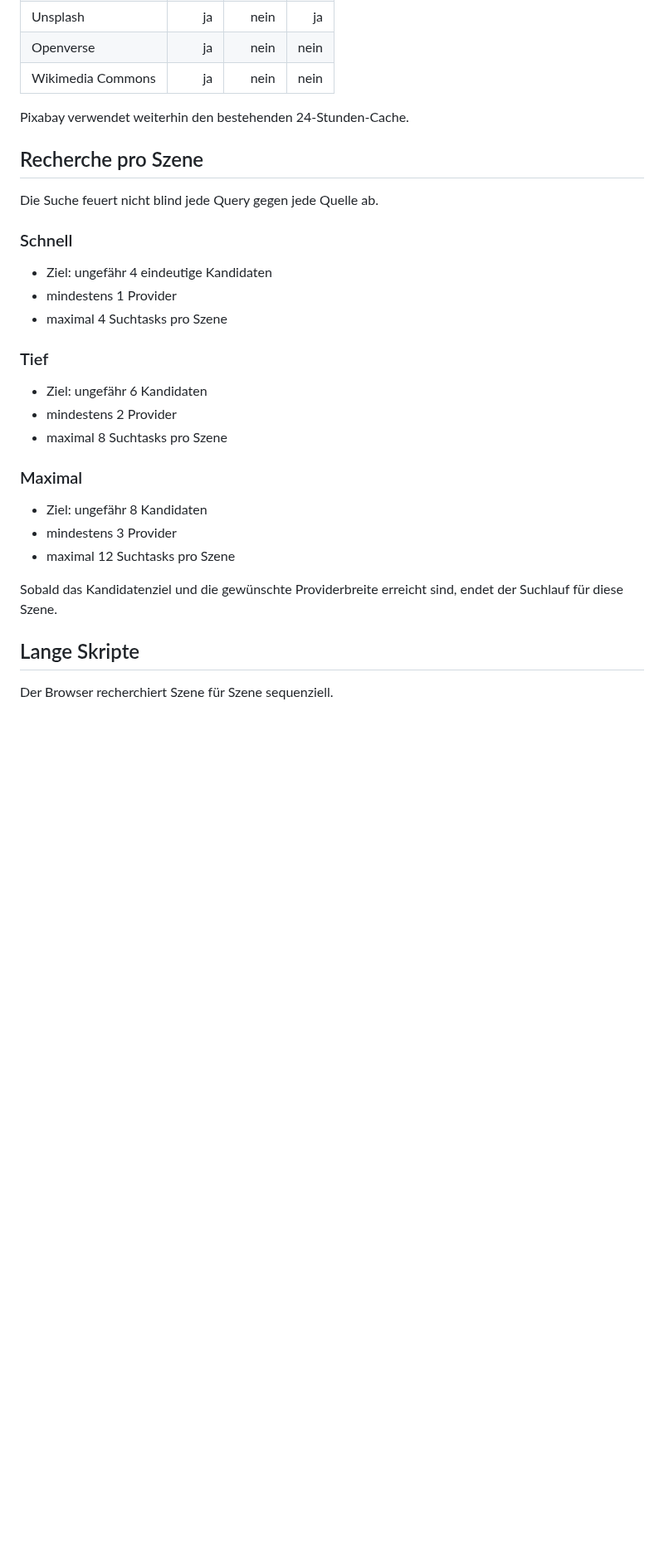
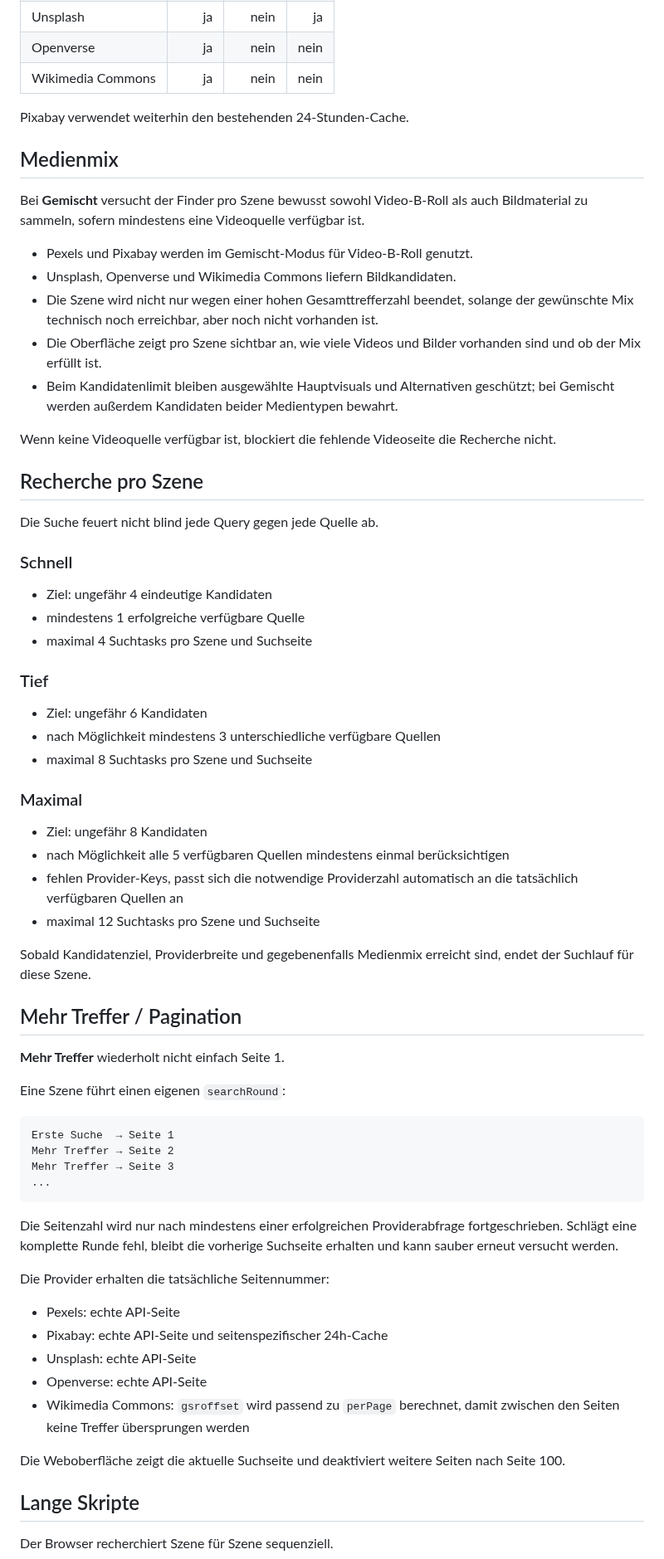
Before and after one commit to memetreza34-ux/Visual-Asset-Hub, a Markdown page: docs/SCRIPT-VISUAL-FINDER.md, the part around one of its changes. Shown at 83% size. Drawn GitHub-style; blank space fills up the shorter version.

Commit message:
docs: document beta.7 media mix and pagination hardening

````diff
--- a/docs/SCRIPT-VISUAL-FINDER.md
+++ b/docs/SCRIPT-VISUAL-FINDER.md
@@ -78,6 +87,18 @@ Es werden die bestehenden Adapter wiederverwendet:
 
 Pixabay verwendet weiterhin den bestehenden 24-Stunden-Cache.
 
+## Medienmix
+
+Bei **Gemischt** versucht der Finder pro Szene bewusst sowohl Video-B-Roll als auch Bildmaterial zu sammeln, sofern mindestens eine Videoquelle verfügbar ist.
+
+- Pexels und Pixabay werden im Gemischt-Modus für Video-B-Roll genutzt.
+- Unsplash, Openverse und Wikimedia Commons liefern Bildkandidaten.
+- Die Szene wird nicht nur wegen einer hohen Gesamttrefferzahl beendet, solange der gewünschte Mix technisch noch erreichbar, aber noch nicht vorhanden ist.
+- Die Oberfläche zeigt pro Szene sichtbar an, wie viele Videos und Bilder vorhanden sind und ob der Mix erfüllt ist.
+- Beim Kandidatenlimit bleiben ausgewählte Hauptvisuals und Alternativen geschützt; bei Gemischt werden außerdem Kandidaten beider Medientypen bewahrt.
+
+Wenn keine Videoquelle verfügbar ist, blockiert die fehlende Videoseite die Recherche nicht.
+
 ## Recherche pro Szene
 
 Die Suche feuert nicht blind jede Query gegen jede Quelle ab.
@@ -85,22 +106,48 @@ Die Suche feuert nicht blind jede Query gegen jede Quelle ab.
 ### Schnell
 
 - Ziel: ungefähr 4 eindeutige Kandidaten
-- mindestens 1 Provider
-- maximal 4 Suchtasks pro Szene
+- mindestens 1 erfolgreiche verfügbare Quelle
+- maximal 4 Suchtasks pro Szene und Suchseite
 
 ### Tief
 
 - Ziel: ungefähr 6 Kandidaten
-- mindestens 2 Provider
-- maximal 8 Suchtasks pro Szene
+- nach Möglichkeit mindestens 3 unterschiedliche verfügbare Quellen
+- maximal 8 Suchtasks pro Szene und Suchseite
 
 ### Maximal
 
 - Ziel: ungefähr 8 Kandidaten
-- mindestens 3 Provider
-- maximal 12 Suchtasks pro Szene
+- nach Möglichkeit alle 5 verfügbaren Quellen mindestens einmal berücksichtigen
+- fehlen Provider-Keys, passt sich die notwendige Providerzahl automatisch an die tatsächlich verfügbaren Quellen an
+- maximal 12 Suchtasks pro Szene und Suchseite
 
-Sobald das Kandidatenziel und die gewünschte Providerbreite erreicht sind, endet der Suchlauf für diese Szene.
+Sobald Kandidatenziel, Providerbreite und gegebenenfalls Medienmix erreicht sind, endet der Suchlauf für diese Szene.
+
+## Mehr Treffer / Pagination
+
+**Mehr Treffer** wiederholt nicht einfach Seite 1.
+
+Eine Szene führt einen eigenen `searchRound`:
+
+```text
+Erste Suche  → Seite 1
+Mehr Treffer → Seite 2
+Mehr Treffer → Seite 3
+...
+```
+
+Die Seitenzahl wird nur nach mindestens einer erfolgreichen Providerabfrage fortgeschrieben. Schlägt eine komplette Runde fehl, bleibt die vorherige Suchseite erhalten und kann sauber erneut versucht werden.
+
+Die Provider erhalten die tatsächliche Seitennummer:
+
+- Pexels: echte API-Seite
+- Pixabay: echte API-Seite und seitenspezifischer 24h-Cache
+- Unsplash: echte API-Seite
+- Openverse: echte API-Seite
+- Wikimedia Commons: `gsroffset` wird passend zu `perPage` berechnet, damit zwischen den Seiten keine Treffer übersprungen werden
+
+Die Weboberfläche zeigt die aktuelle Suchseite und deaktiviert weitere Seiten nach Seite 100.
 
 ## Lange Skripte
 
````
Also changed, not shown: other parts of docs/SCRIPT-VISUAL-FINDER.md (+15 -2 lines).
